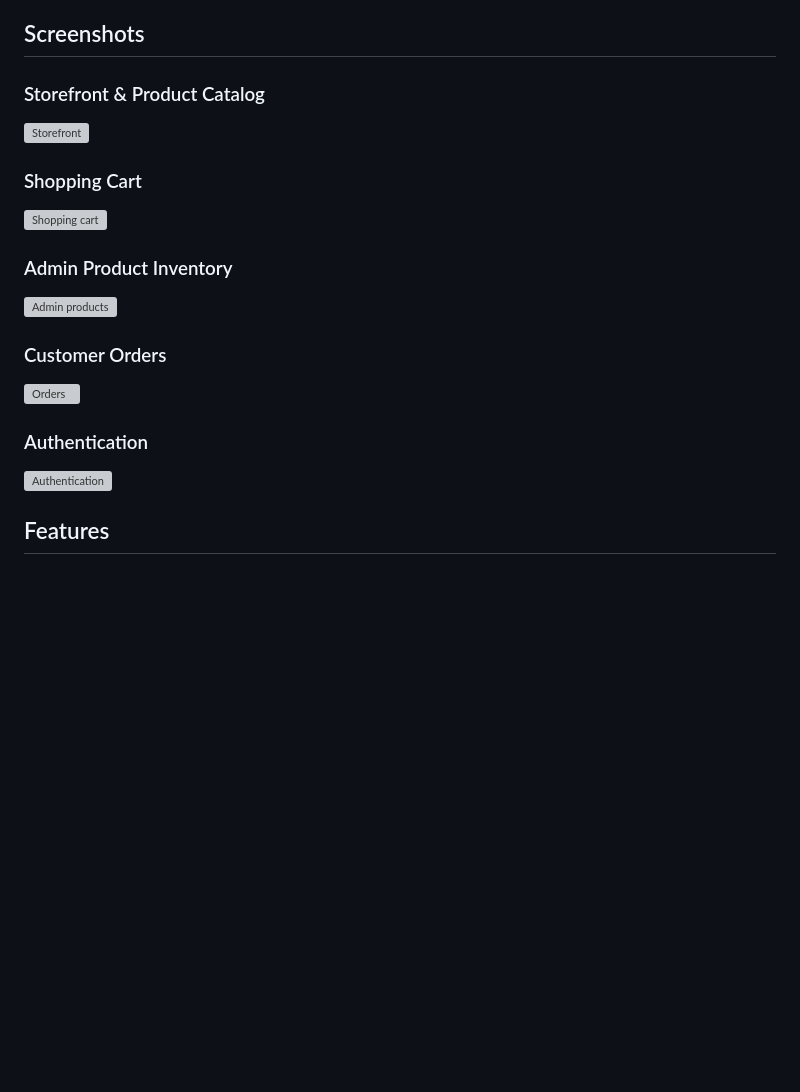
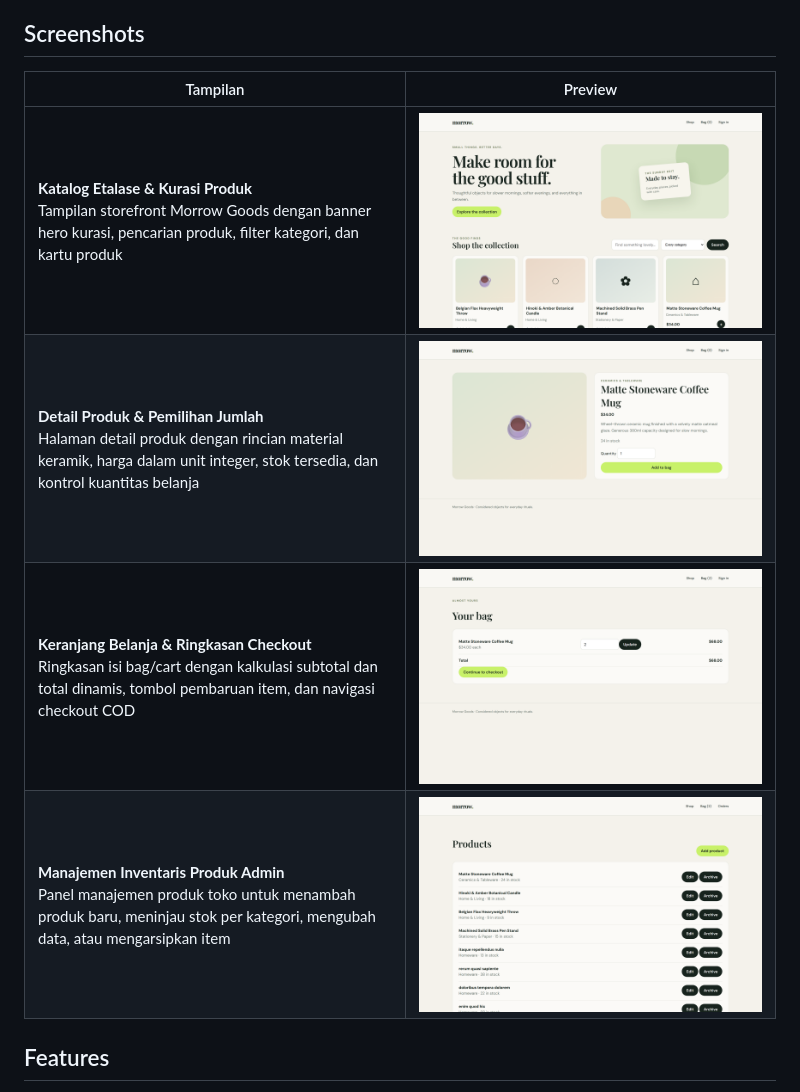
Before and after one commit to 0xyz-exe/ecommerce-laravel, a Markdown page: README.md, the part around the change. GitHub-like rendering; pictures changed too: docs/screenshots/01-storefront-catalog.png (added), docs/screenshots/02-product-detail.png (added), docs/screenshots/03-cart-summary.png (added); blank space fills up the shorter version; grey boxes are pictures that could not be loaded.

Commit message:
docs: add visual documentation screenshots and update readme

```diff
--- a/README.md
+++ b/README.md
@@ -15,20 +15,12 @@ Repository: https://github.com/0xyz-exe/ecommerce-laravel
 
 ## Screenshots
 
-### Storefront & Product Catalog
-![Storefront](docs/screenshots/01_storefront.png)
-
-### Shopping Cart
-![Shopping cart](docs/screenshots/02_cart.png)
-
-### Admin Product Inventory
-![Admin products](docs/screenshots/05_admin_products.png)
-
-### Customer Orders
-![Orders](docs/screenshots/04_orders.png)
-
-### Authentication
-![Authentication](docs/screenshots/03_login.png)
+| Tampilan | Preview |
+|---|---|
+| **Katalog Etalase & Kurasi Produk**<br>Tampilan storefront Morrow Goods dengan banner hero kurasi, pencarian produk, filter kategori, dan kartu produk | ![Katalog Etalase & Kurasi Produk](docs/screenshots/01-storefront-catalog.png) |
+| **Detail Produk & Pemilihan Jumlah**<br>Halaman detail produk dengan rincian material keramik, harga dalam unit integer, stok tersedia, dan kontrol kuantitas belanja | ![Detail Produk & Pemilihan Jumlah](docs/screenshots/02-product-detail.png) |
+| **Keranjang Belanja & Ringkasan Checkout**<br>Ringkasan isi bag/cart dengan kalkulasi subtotal dan total dinamis, tombol pembaruan item, dan navigasi checkout COD | ![Keranjang Belanja & Ringkasan Checkout](docs/screenshots/03-cart-summary.png) |
+| **Manajemen Inventaris Produk Admin**<br>Panel manajemen produk toko untuk menambah produk baru, meninjau stok per kategori, mengubah data, atau mengarsipkan item | ![Manajemen Inventaris Produk Admin](docs/screenshots/04-admin-inventory.png) |
 
 ## Features
 
```
Also changed, not shown: 3 other files.
